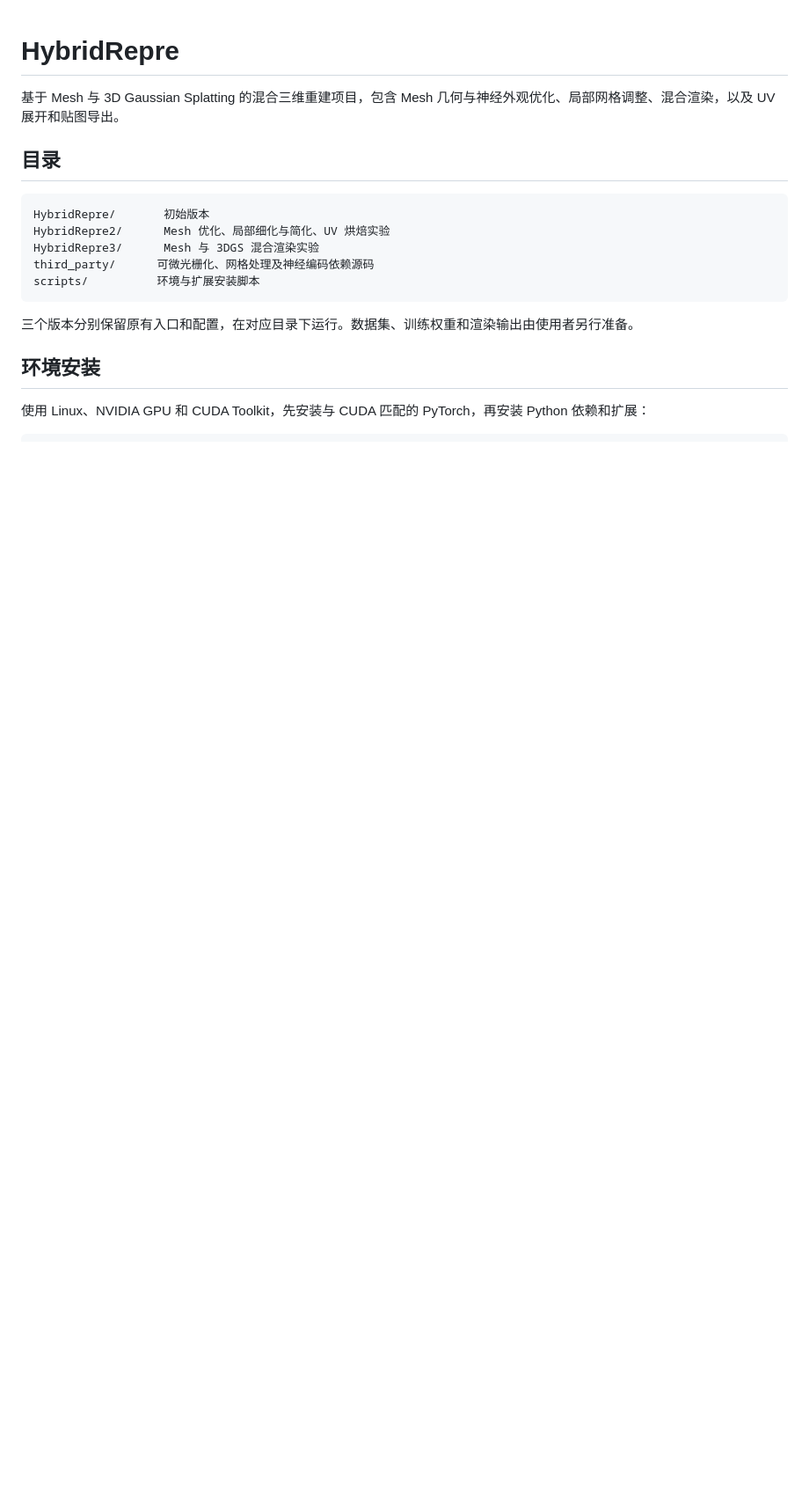
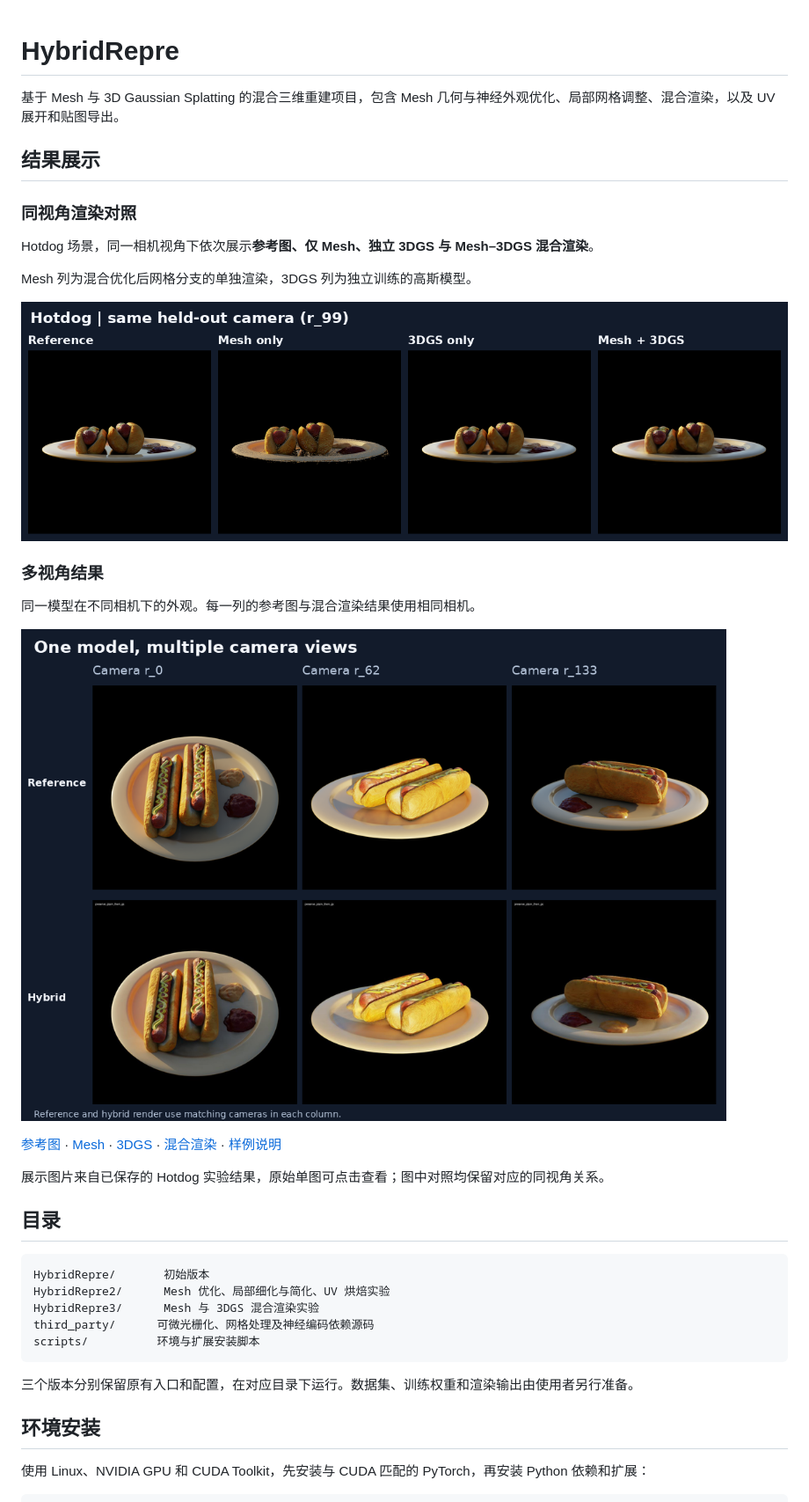
Before and after one commit to yeruoxiangchen/hybridrepre, a Markdown page: README.md, the part around the change. Shown at 88% size. GitHub-like rendering; pictures changed too: docs/media/hotdog_comparison.png (added), docs/media/hotdog_multiview.png (added); blank space fills up the shorter version.

Commit message:
docs: add hybrid rendering comparisons and multiview results

```diff
--- a/README.md
+++ b/README.md
@@ -1,6 +1,28 @@
 # HybridRepre
 
 基于 Mesh 与 3D Gaussian Splatting 的混合三维重建项目，包含 Mesh 几何与神经外观优化、局部网格调整、混合渲染，以及 UV 展开和贴图导出。
+
+<!-- results-showcase:start -->
+## 结果展示
+
+### 同视角渲染对照
+
+Hotdog 场景，同一相机视角下依次展示**参考图、仅 Mesh、独立 3DGS 与 Mesh–3DGS 混合渲染**。
+
+Mesh 列为混合优化后网格分支的单独渲染，3DGS 列为独立训练的高斯模型。
+
+![参考图、Mesh、3DGS和混合渲染的同视角对照](docs/media/hotdog_comparison.png)
+
+### 多视角结果
+
+同一模型在不同相机下的外观。每一列的参考图与混合渲染结果使用相同相机。
+
+![三个相机视角下的参考图与混合渲染结果](docs/media/hotdog_multiview.png)
+
+[参考图](docs/media/hotdog_gt.png) · [Mesh](docs/media/hotdog_mesh.png) · [3DGS](docs/media/hotdog_pure_gs.png) · [混合渲染](docs/media/hotdog_hybrid.png) · [样例说明](docs/media/samples.json)
+
+展示图片来自已保存的 Hotdog 实验结果，原始单图可点击查看；图中对照均保留对应的同视角关系。
+<!-- results-showcase:end -->
 
 ## 目录
 
```
Also changed, not shown: docs/media/hotdog_gt.png (added), docs/media/hotdog_hybrid.png (added), docs/media/hotdog_mesh.png (added), docs/media/hotdog_pure_gs.png (added), 1 other file.
